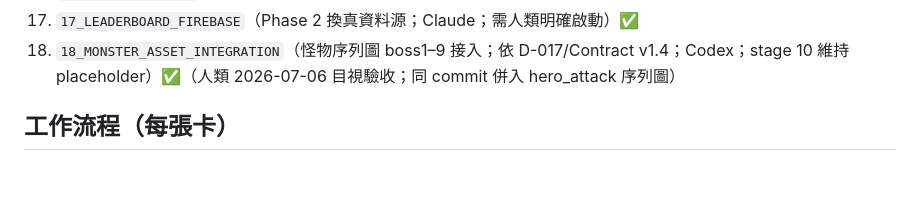
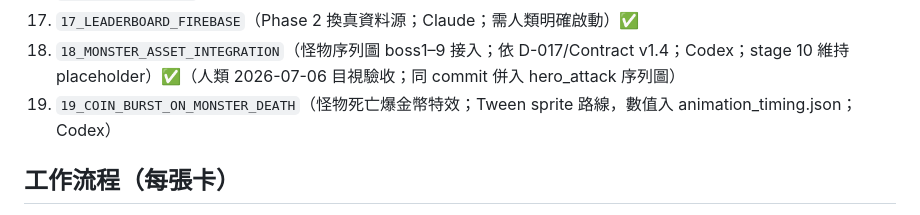
Before and after one commit to testBP0612/CrushGameDemo, a Markdown page: AGENTS.md, the part around the change. Rendered like a GitHub page; blank space fills up the shorter version.

```diff
--- a/AGENTS.md
+++ b/AGENTS.md
@@ -50,6 +50,7 @@
 16. `16_LEADERBOARD_UI`（排行榜四接觸點 UI，依 mockup；Codex；需任務 15）✅
 17. `17_LEADERBOARD_FIREBASE`（Phase 2 換真資料源；Claude；需人類明確啟動）✅
 18. `18_MONSTER_ASSET_INTEGRATION`（怪物序列圖 boss1–9 接入；依 D-017/Contract v1.4；Codex；stage 10 維持 placeholder）✅（人類 2026-07-06 目視驗收；同 commit 併入 hero_attack 序列圖）
+19. `19_COIN_BURST_ON_MONSTER_DEATH`（怪物死亡爆金幣特效；Tween sprite 路線，數值入 animation_timing.json；Codex）
 
 ## 工作流程（每張卡）
 1. 讀本檔 + 任務卡 + 必讀文件。
```
Also changed, not shown: Codex/19_COIN_BURST_ON_MONSTER_DEATH.md (added, +75 -0 lines), Codex/VALIDATION_CHECKLIST.md (+7 -0 lines).
